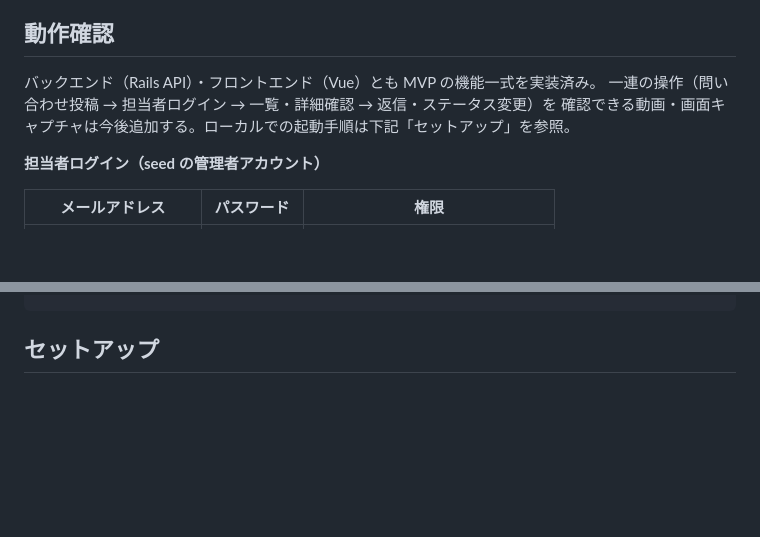
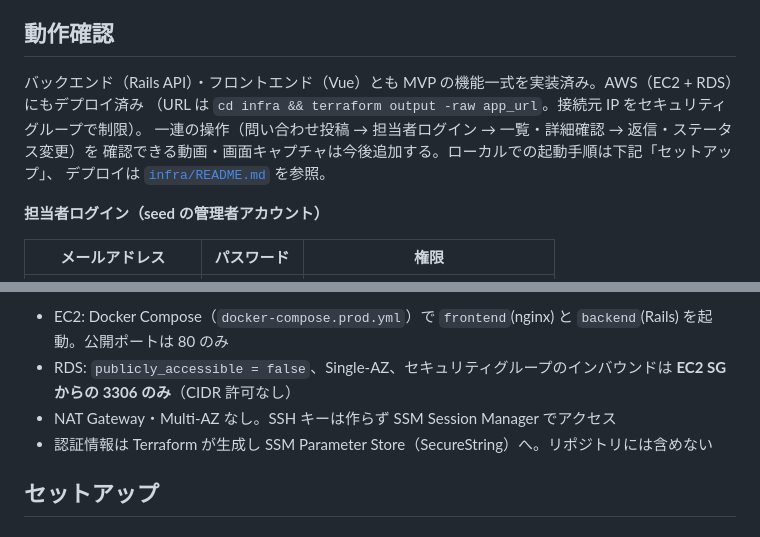
Before and after one commit to takahiromorikawa/InquiryManagement, a Markdown page: README.md, 2 parts joined by grey strips. Drawn GitHub-style; blank space fills up the shorter version.

Commit message:
docs: README に AWS インフラ構成図を追加
- 「インフラ構成（AWS）」節を追加。mermaid でネットワーク境界・
  nginx/Rails/RDS の関係・SG による RDS のアクセス制限を図示
- 動作確認節に AWS デプロイ済みである旨と URL の取得方法を追記

```diff
--- a/README.md
+++ b/README.md
@@ -6,9 +6,11 @@
 
 <!-- TODO: 実際の動作確認動画・画面キャプチャをここに貼り付ける -->
 
-バックエンド（Rails API）・フロントエンド（Vue）とも MVP の機能一式を実装済み。
+バックエンド（Rails API）・フロントエンド（Vue）とも MVP の機能一式を実装済み。AWS（EC2 + RDS）にもデプロイ済み
+（URL は `cd infra && terraform output -raw app_url`。接続元 IP をセキュリティグループで制限）。
 一連の操作（問い合わせ投稿 → 担当者ログイン → 一覧・詳細確認 → 返信・ステータス変更）を
-確認できる動画・画面キャプチャは今後追加する。ローカルでの起動手順は下記「セットアップ」を参照。
+確認できる動画・画面キャプチャは今後追加する。ローカルでの起動手順は下記「セットアップ」、
+デプロイは [`infra/README.md`](infra/README.md) を参照。
 
 **担当者ログイン（seed の管理者アカウント）**
 
@@ -66,3 +100,8 @@ InquiryManagement/
+- EC2: Docker Compose（`docker-compose.prod.yml`）で `frontend`(nginx) と `backend`(Rails) を起動。公開ポートは 80 のみ
+- RDS: `publicly_accessible = false`、Single-AZ、セキュリティグループのインバウンドは **EC2 SG からの 3306 のみ**（CIDR 許可なし）
+- NAT Gateway・Multi-AZ なし。SSH キーは作らず SSM Session Manager でアクセス
+- 認証情報は Terraform が生成し SSM Parameter Store（SecureString）へ。リポジトリには含めない
+
 ## セットアップ
 
 ### 前提
```
Also changed, not shown: other parts of README.md (+32 -0 lines).
